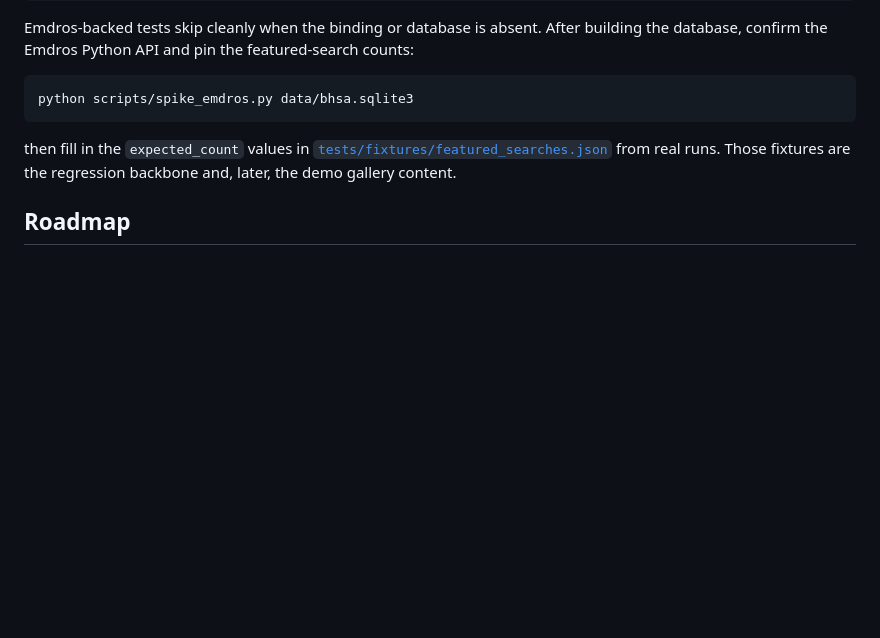
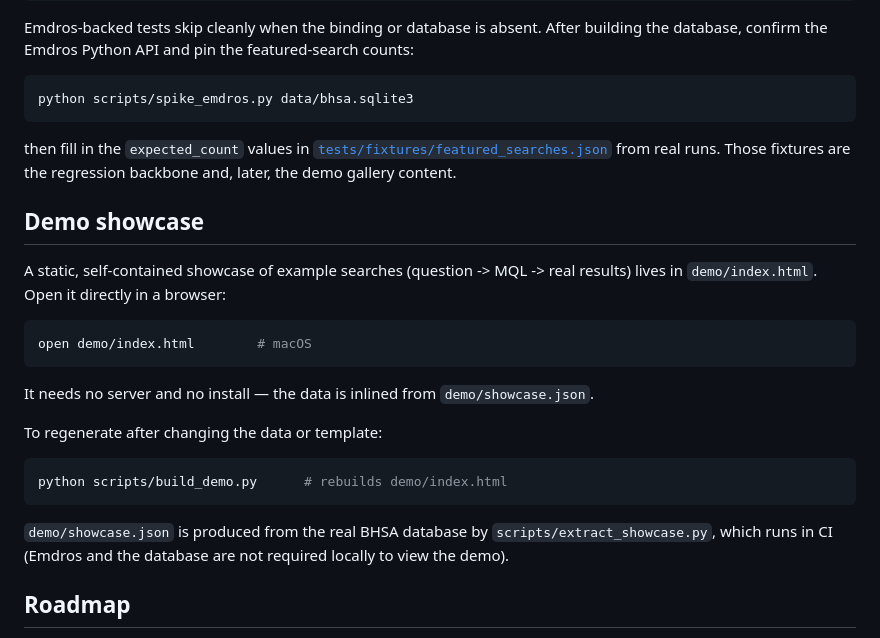
Before and after one commit to Jossifresben/shebanq-mcp, a Markdown page: README.md, the part around the change. GitHub-like rendering; blank space fills up the shorter version.

Commit message:
docs: how to open and regenerate the demo showcase

````diff
--- a/README.md
+++ b/README.md
@@ -126,6 +126,27 @@ then fill in the `expected_count` values in
 from real runs. Those fixtures are the regression backbone and, later, the demo
 gallery content.
 
+## Demo showcase
+
+A static, self-contained showcase of example searches (question -> MQL -> real
+results) lives in `demo/index.html`. Open it directly in a browser:
+
+```bash
+open demo/index.html        # macOS
+```
+
+It needs no server and no install — the data is inlined from `demo/showcase.json`.
+
+To regenerate after changing the data or template:
+
+```bash
+python scripts/build_demo.py      # rebuilds demo/index.html
+```
+
+`demo/showcase.json` is produced from the real BHSA database by
+`scripts/extract_showcase.py`, which runs in CI (Emdros and the database are not
+required locally to view the demo).
+
 ## Roadmap
 
 - [x] Core MCP server: feature reference, validator, Emdros runner, formatter,
````
